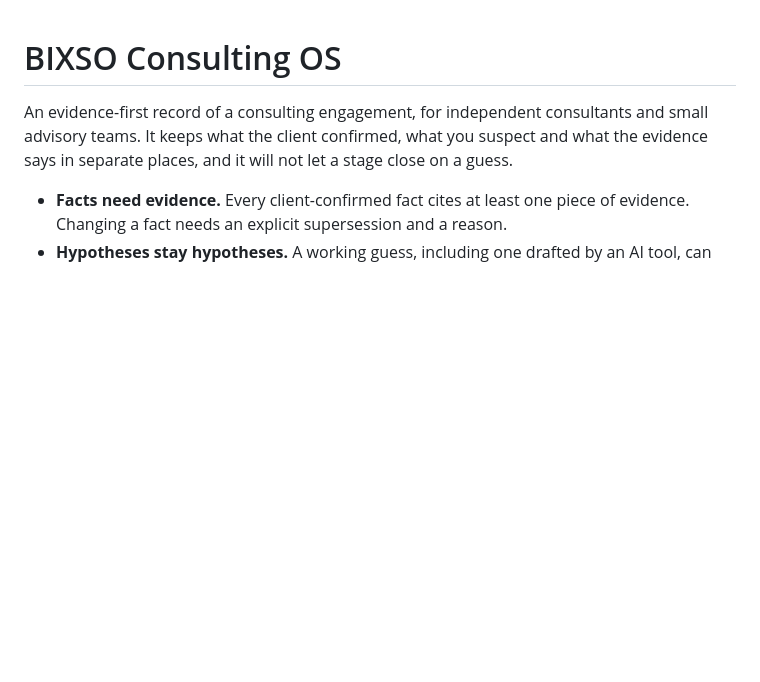
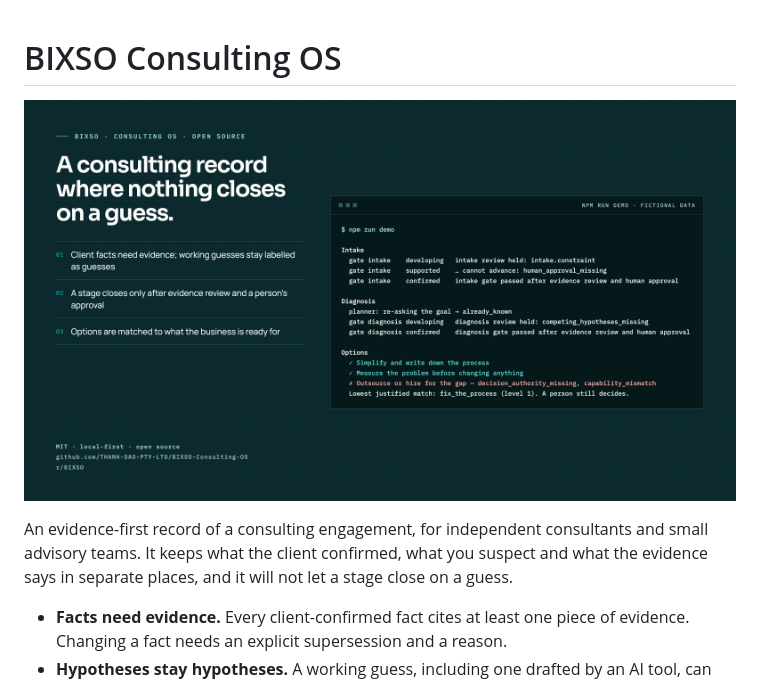
Before and after one commit to THANH-DAO-PTY-LTD/BIXSO-ConsultantOS, a Markdown page: README.md, the part around the change. Rendered like a GitHub page; pictures changed too: docs/media/bixso-consulting-os.png (added); blank space fills up the shorter version.

Commit message:
Show real demo output at the top of the README
Co-Authored-By: Claude Opus 5.5 <noreply@anthropic.com>
Signed-off-by: ThAnH_DaO <thanh.dao@outlook.com>

```diff
--- a/README.md
+++ b/README.md
@@ -1,4 +1,6 @@
 # BIXSO Consulting OS
+
+![BIXSO Consulting OS: real demo output of BIXSO Consulting OS with fictional data](docs/media/bixso-consulting-os.png)
 
 An evidence-first record of a consulting engagement, for independent consultants and small advisory teams. It keeps what the client confirmed, what you suspect and what the evidence says in separate places, and it will not let a stage close on a guess.
 
```
